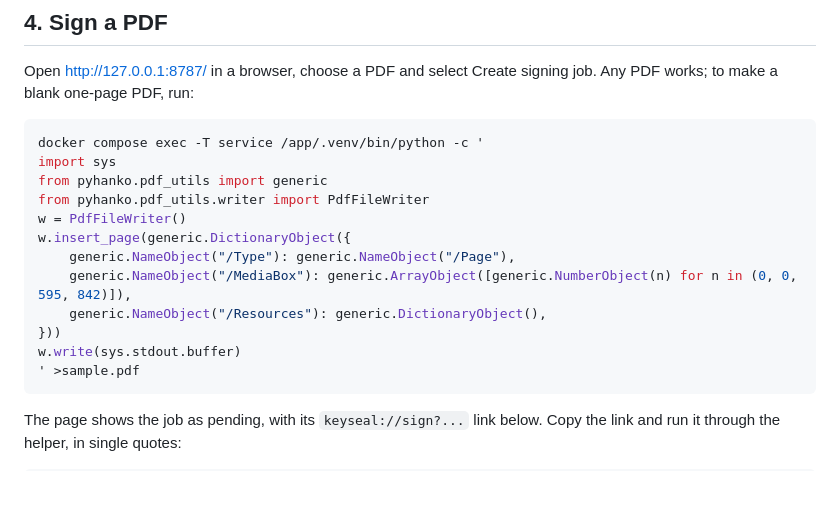
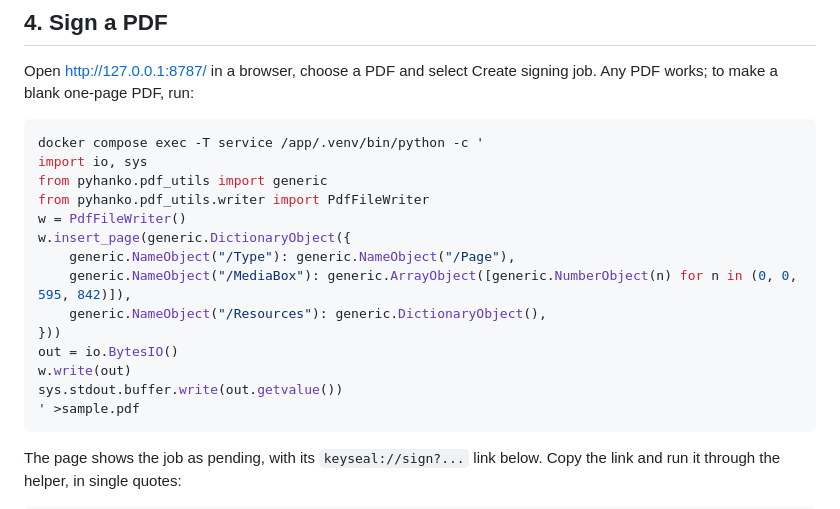
Before and after one commit to somus/keyseal, a Markdown page: docs/quickstart.md, the part around the change. Rendered like a GitHub page; blank space fills up the shorter version.

Commit message:
docs: buffer the quickstart's blank PDF

````diff
--- a/docs/quickstart.md
+++ b/docs/quickstart.md
@@ -80,7 +80,7 @@ Open http://127.0.0.1:8787/ in a browser, choose a PDF and select Create signing
 
 ```sh
 docker compose exec -T service /app/.venv/bin/python -c '
-import sys
+import io, sys
 from pyhanko.pdf_utils import generic
 from pyhanko.pdf_utils.writer import PdfFileWriter
 w = PdfFileWriter()
@@ -89,7 +89,9 @@ w.insert_page(generic.DictionaryObject({
     generic.NameObject("/MediaBox"): generic.ArrayObject([generic.NumberObject(n) for n in (0, 0, 595, 842)]),
     generic.NameObject("/Resources"): generic.DictionaryObject(),
 }))
-w.write(sys.stdout.buffer)
+out = io.BytesIO()
+w.write(out)
+sys.stdout.buffer.write(out.getvalue())
 ' >sample.pdf
 ```
 
````
